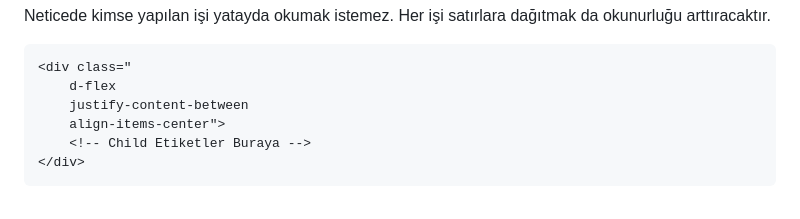
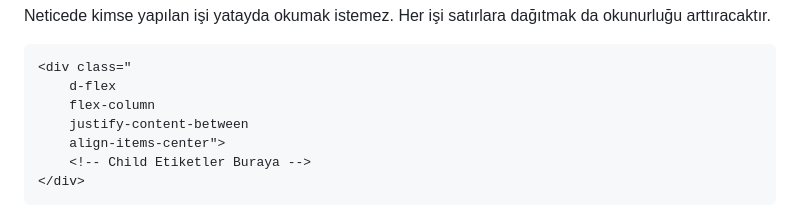
Before and after one commit to HarunEmreTutal/liekit-poc, a Markdown page: README.md, the part around one of its changes. Drawn GitHub-style.

Commit message:
Refactor HTML class names in README
Updated HTML class names for better readability.

````diff
--- a/README.md
+++ b/README.md
@@ -143,6 +143,7 @@ Neticede kimse yapılan işi yatayda okumak istemez. Her işi satırlara dağıt
 ```html
 <div class="
     d-flex
+    flex-column
     justify-content-between
     align-items-center">
     <!-- Child Etiketler Buraya -->
````
Also changed, not shown: other parts of README.md (+1 -1 lines).
